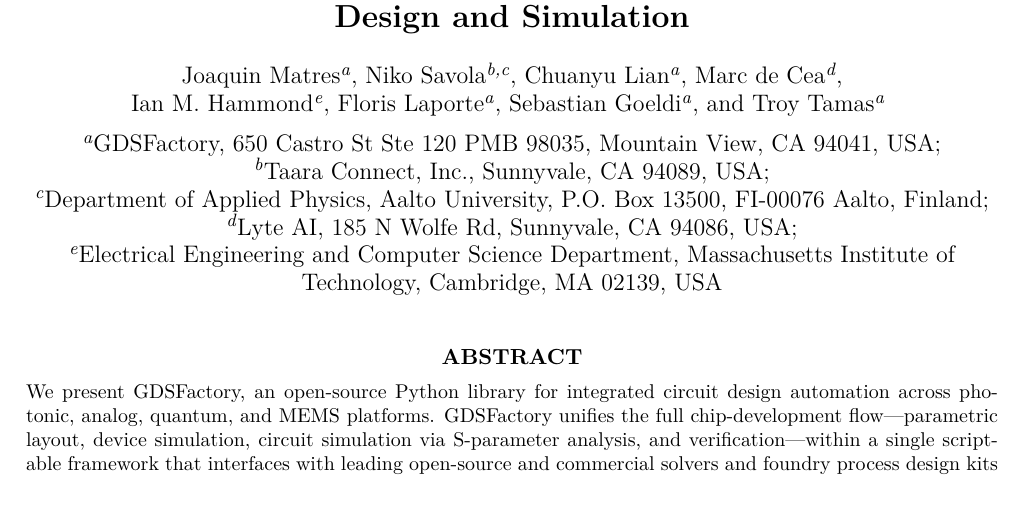
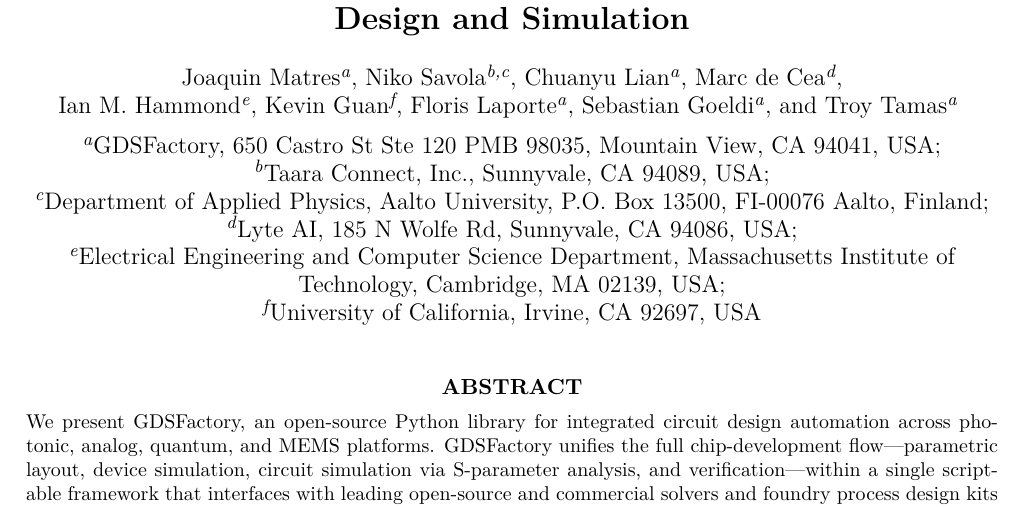
Before and after one commit to gdsfactory/gdsfactory-paper-spie26, a LaTeX paper (gdsfactory.tex): part of page 1 of 6, cut so that both start at the same text. Compiled offline with XeLaTeX.

Commit message:
Add author Kevin Guan (UC Irvine)

```diff
--- a/gdsfactory.tex
+++ b/gdsfactory.tex
@@ -17,13 +17,14 @@
 \title{GDSFactory: An Open-Source Python Library for Chip Design and Simulation}
 
 \author{Joaquin Matres\supit{a}, Niko Savola\supit{b,c}, Chuanyu Lian\supit{a}, Marc de Cea\supit{d}, \\
-Ian M. Hammond\supit{e}, Floris Laporte\supit{a}, Sebastian Goeldi\supit{a}, and Troy Tamas\supit{a}
+Ian M. Hammond\supit{e}, Kevin Guan\supit{f}, Floris Laporte\supit{a}, Sebastian Goeldi\supit{a}, and Troy Tamas\supit{a}
 \skiplinehalf
 \supit{a}GDSFactory, 650 Castro St Ste 120 PMB 98035, Mountain View, CA 94041, USA; \\
 \supit{b}Taara Connect, Inc., Sunnyvale, CA 94089, USA; \\
 \supit{c}Department of Applied Physics, Aalto University, P.O. Box 13500, FI-00076 Aalto, Finland; \\
 \supit{d}Lyte AI, 185 N Wolfe Rd, Sunnyvale, CA 94086, USA; \\
-\supit{e}Electrical Engineering and Computer Science Department, Massachusetts Institute of Technology, Cambridge, MA 02139, USA
+\supit{e}Electrical Engineering and Computer Science Department, Massachusetts Institute of Technology, Cambridge, MA 02139, USA; \\
+\supit{f}University of California, Irvine, CA 92697, USA
 }
 
 \authorinfo{Send correspondence to J.M.: E-mail: jmatres@gdsfactory.com}
```
